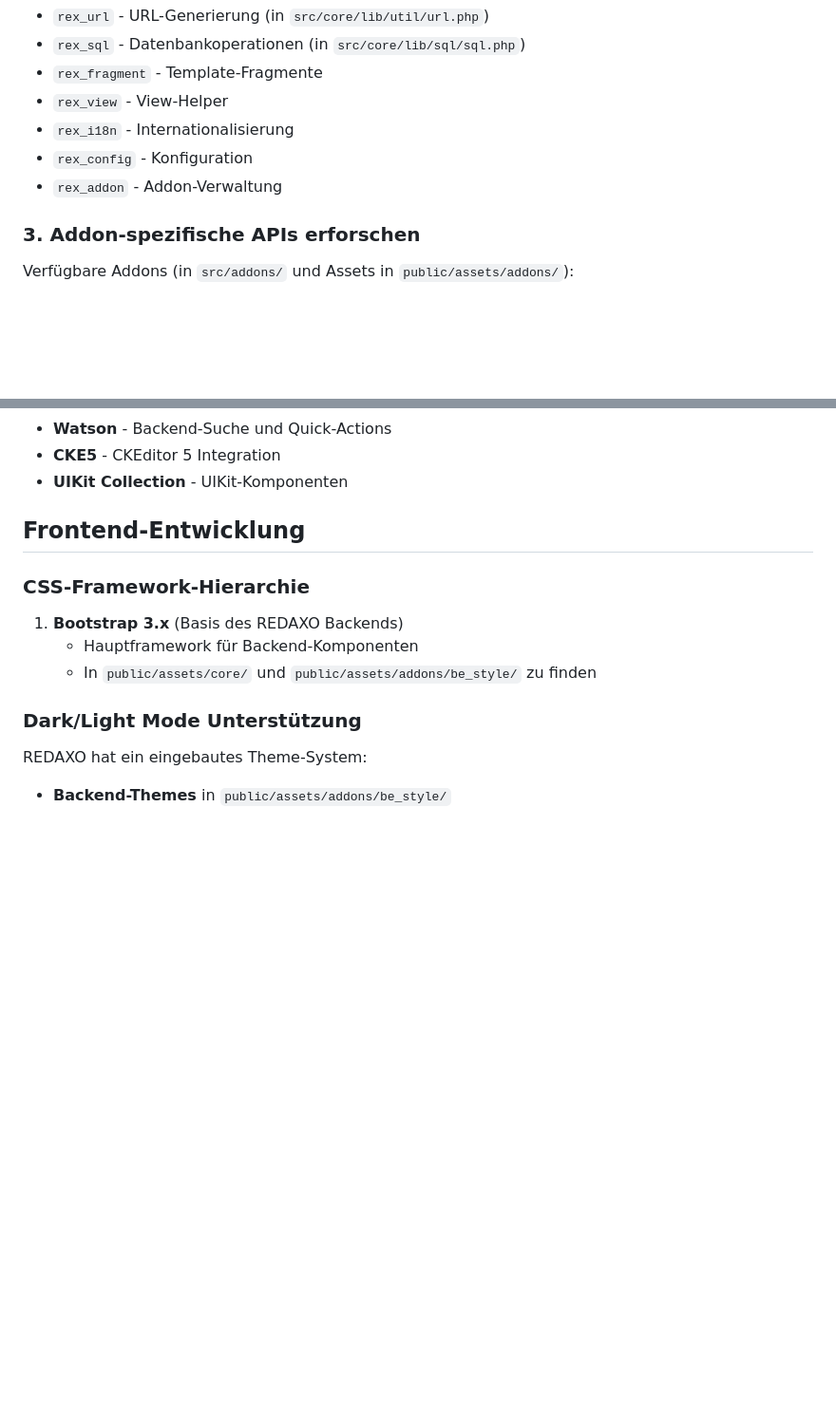
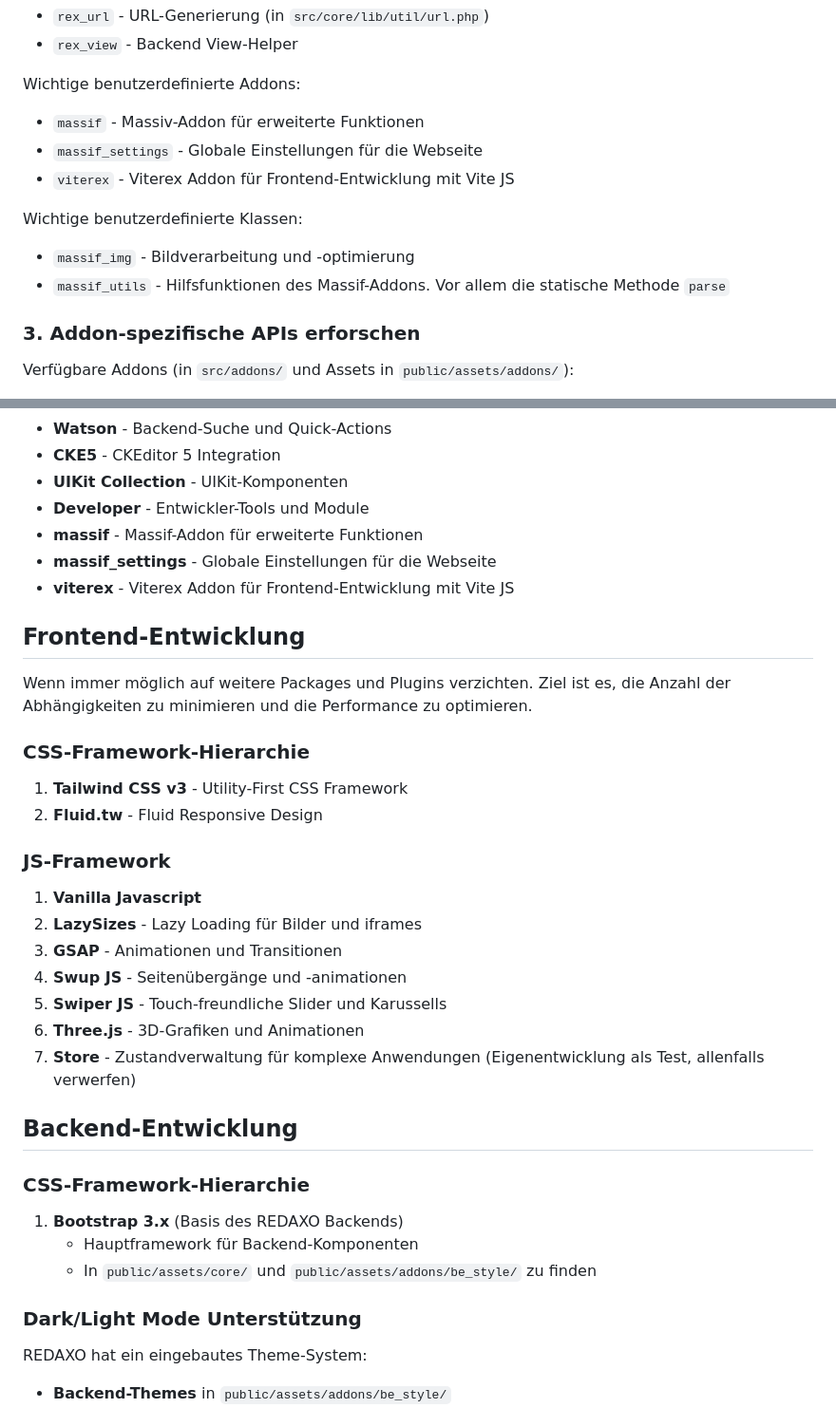
Before and after one commit to ynamite/viterex, a Markdown page: .github/copilot-instructions.md, 2 parts joined by grey strips. Shown: that part at 95% size. Drawn GitHub-style; blank space fills up the shorter version.

```diff
--- a/.github/copilot-instructions.md
+++ b/.github/copilot-instructions.md
@@ -19,10 +47,17 @@ Wichtige Core-Klassen, die analysiert werden sollten:
 - `rex_url` - URL-Generierung (in `src/core/lib/util/url.php`)
-- `rex_sql` - Datenbankoperationen (in `src/core/lib/sql/sql.php`)
-- `rex_fragment` - Template-Fragmente
-- `rex_view` - View-Helper
-- `rex_i18n` - Internationalisierung
-- `rex_config` - Konfiguration
-- `rex_addon` - Addon-Verwaltung
+- `rex_view` - Backend View-Helper
+
+Wichtige benutzerdefinierte Addons:
+
+- `massif` - Massiv-Addon für erweiterte Funktionen
+- `massif_settings` - Globale Einstellungen für die Webseite
+- `viterex` - Viterex Addon für Frontend-Entwicklung mit Vite JS
+
+Wichtige benutzerdefinierte Klassen:
+
+- `massif_img` - Bildverarbeitung und -optimierung
+- `massif_utils` - Hilfsfunktionen des Massif-Addons. Vor allem die statische Methode `parse`
+
 
 ### 3. Addon-spezifische APIs erforschen
 
@@ -38,8 +73,32 @@ Verfügbare Addons (in `src/addons/` und Assets in `public/assets/addons/`):
 - **Watson** - Backend-Suche und Quick-Actions
 - **CKE5** - CKEditor 5 Integration
 - **UIKit Collection** - UIKit-Komponenten
+- **Developer** - Entwickler-Tools und Module
+- **massif** - Massif-Addon für erweiterte Funktionen
+- **massif_settings** - Globale Einstellungen für die Webseite
+- **viterex** - Viterex Addon für Frontend-Entwicklung mit Vite JS
 
 ## Frontend-Entwicklung
+
+Wenn immer möglich auf weitere Packages und Plugins verzichten.
+Ziel ist es, die Anzahl der Abhängigkeiten zu minimieren und die Performance zu optimieren.
+
+### CSS-Framework-Hierarchie
+
+1. **Tailwind CSS v3** - Utility-First CSS Framework
+2. **Fluid.tw** - Fluid Responsive Design
+
+### JS-Framework
+1. **Vanilla Javascript**
+2. **LazySizes** - Lazy Loading für Bilder und iframes
+3. **GSAP** - Animationen und Transitionen
+4. **Swup JS** - Seitenübergänge und -animationen
+5. **Swiper JS** - Touch-freundliche Slider und Karussells
+6. **Three.js** - 3D-Grafiken und Animationen
+7. **Store** - Zustandverwaltung für komplexe Anwendungen (Eigenentwicklung als Test, allenfalls verwerfen)
+
+
+## Backend-Entwicklung
 
 ### CSS-Framework-Hierarchie
 
```
Also changed, not shown: other parts of .github/copilot-instructions.md (+38 -3 lines).
